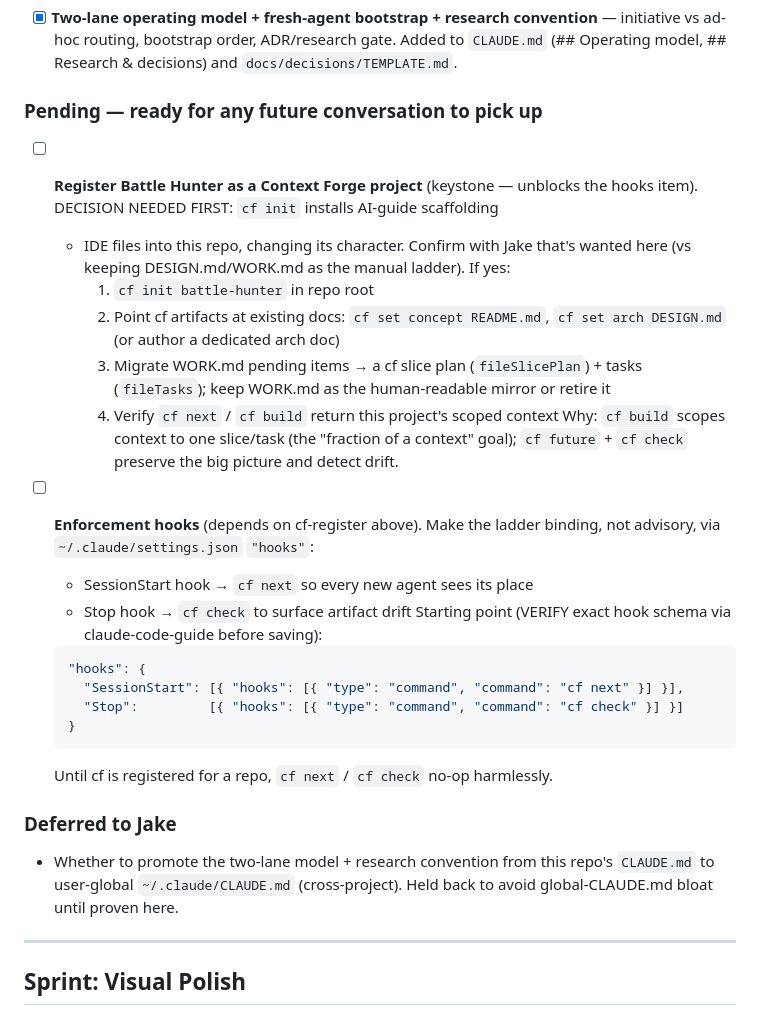
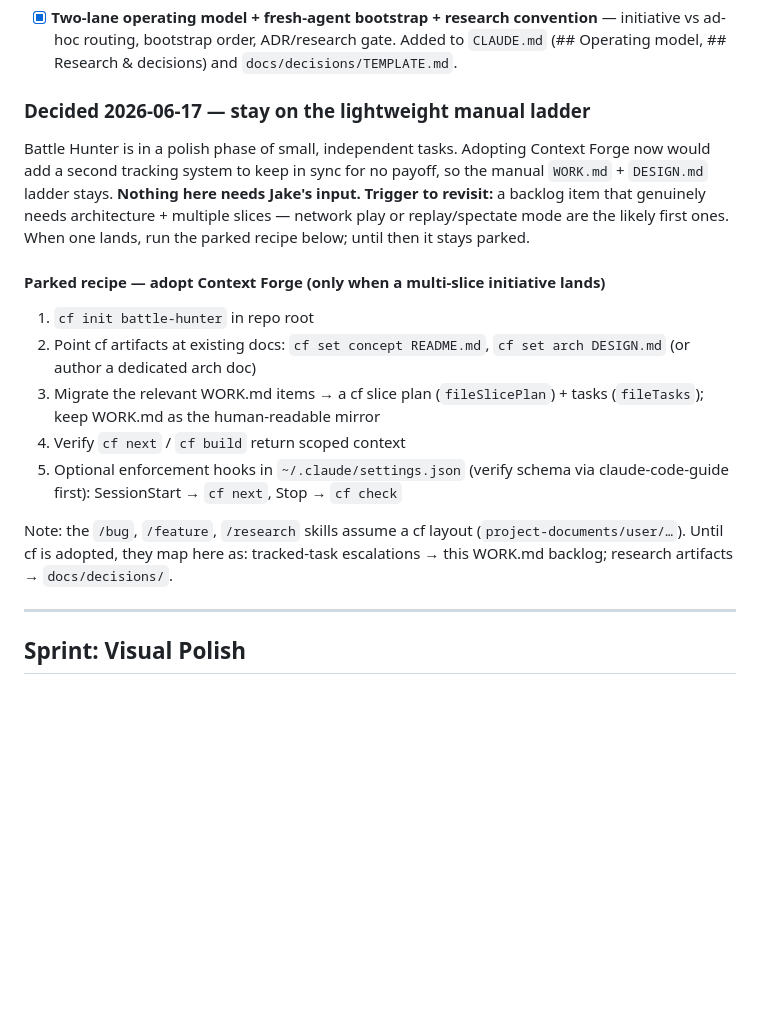
Before and after one commit to jakez-gh/battle-hunter, a Markdown page: WORK.md, the part around the change. GitHub-like rendering; blank space fills up the shorter version.

Commit message:
docs: decide against cf for Battle Hunter; record minimum-viable-discipline principle
Battle Hunter stays on the lightweight WORK.md/DESIGN.md ladder — it's in a
polish phase with no large effort to decompose, and a second tracking system
would be attention tax for no payoff. Records the trigger to revisit (a
multi-slice initiative like network play / replay mode), parks the cf-init +
hooks recipe, and maps the /bug /feature /research skills' cf paths onto this
repo. Adds a "discipline scales with the work" principle to the operating model.

Co-Authored-By: Claude Opus 4.8 (1M context) <noreply@anthropic.com>

````diff
--- a/WORK.md
+++ b/WORK.md
@@ -27,39 +27,29 @@ Durable *why* is in the `harness-operating-model` memory.
   `CLAUDE.md` (## Operating model, ## Research & decisions) and
   `docs/decisions/TEMPLATE.md`.
 
-### Pending — ready for any future conversation to pick up
+### Decided 2026-06-17 — stay on the lightweight manual ladder
 
-- [ ] **Register Battle Hunter as a Context Forge project** (keystone — unblocks
-  the hooks item). DECISION NEEDED FIRST: `cf init` installs AI-guide scaffolding
-  + IDE files into this repo, changing its character. Confirm with Jake that's
-  wanted here (vs keeping DESIGN.md/WORK.md as the manual ladder). If yes:
-    1. `cf init battle-hunter` in repo root
-    2. Point cf artifacts at existing docs: `cf set concept README.md`,
-       `cf set arch DESIGN.md` (or author a dedicated arch doc)
-    3. Migrate WORK.md pending items → a cf slice plan (`fileSlicePlan`) + tasks
-       (`fileTasks`); keep WORK.md as the human-readable mirror or retire it
-    4. Verify `cf next` / `cf build` return this project's scoped context
-  Why: `cf build` scopes context to one slice/task (the "fraction of a context"
-  goal); `cf future` + `cf check` preserve the big picture and detect drift.
+Battle Hunter is in a polish phase of small, independent tasks. Adopting Context
+Forge now would add a second tracking system to keep in sync for no payoff, so the
+manual `WORK.md` + `DESIGN.md` ladder stays. **Nothing here needs Jake's input.**
+**Trigger to revisit:** a backlog item that genuinely needs architecture +
+multiple slices — network play or replay/spectate mode are the likely first ones.
+When one lands, run the parked recipe below; until then it stays parked.
 
-- [ ] **Enforcement hooks** (depends on cf-register above). Make the ladder
-  binding, not advisory, via `~/.claude/settings.json` `"hooks"`:
-    - SessionStart hook → `cf next` so every new agent sees its place
-    - Stop hook → `cf check` to surface artifact drift
-  Starting point (VERIFY exact hook schema via claude-code-guide before saving):
-    ```json
-    "hooks": {
-      "SessionStart": [{ "hooks": [{ "type": "command", "command": "cf next" }] }],
-      "Stop":         [{ "hooks": [{ "type": "command", "command": "cf check" }] }]
-    }
-    ```
-  Until cf is registered for a repo, `cf next` / `cf check` no-op harmlessly.
+#### Parked recipe — adopt Context Forge (only when a multi-slice initiative lands)
 
-### Deferred to Jake
+1. `cf init battle-hunter` in repo root
+2. Point cf artifacts at existing docs: `cf set concept README.md`,
+   `cf set arch DESIGN.md` (or author a dedicated arch doc)
+3. Migrate the relevant WORK.md items → a cf slice plan (`fileSlicePlan`) + tasks
+   (`fileTasks`); keep WORK.md as the human-readable mirror
+4. Verify `cf next` / `cf build` return scoped context
+5. Optional enforcement hooks in `~/.claude/settings.json` (verify schema via
+   claude-code-guide first): SessionStart → `cf next`, Stop → `cf check`
 
-- Whether to promote the two-lane model + research convention from this repo's
-  `CLAUDE.md` to user-global `~/.claude/CLAUDE.md` (cross-project). Held back to
-  avoid global-CLAUDE.md bloat until proven here.
+Note: the `/bug`, `/feature`, `/research` skills assume a cf layout
+(`project-documents/user/…`). Until cf is adopted, they map here as: tracked-task
+escalations → this WORK.md backlog; research artifacts → `docs/decisions/`.
 
 ---
 
````
Also changed, not shown: CLAUDE.md (+20 -5 lines).
